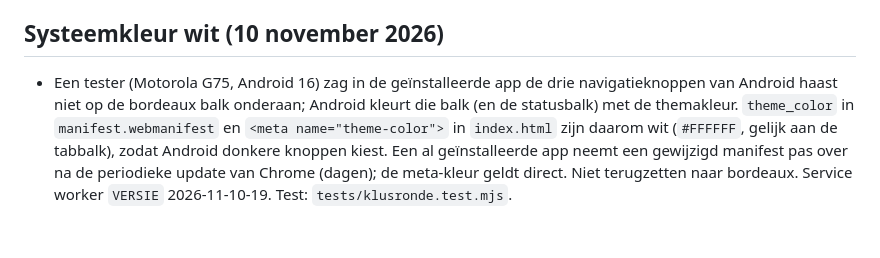
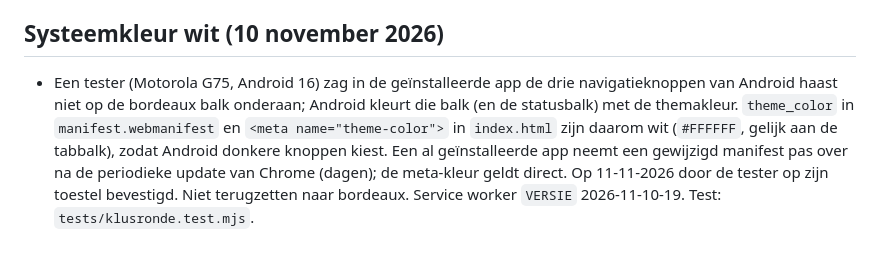
Before and after one commit to antonnoe/if-mobiel, a Markdown page: CLAUDE.md, the part around the change. Drawn GitHub-style.

Commit message:
CLAUDE.md: witte systeemkleur bevestigd op toestel tester
Co-Authored-By: Claude Opus 5.5 <noreply@anthropic.com>
Claude-Session: https://claude.ai/code/session_013586c3TDRdQEbAUvEZZ1aG

```diff
--- a/CLAUDE.md
+++ b/CLAUDE.md
@@ -589,4 +589,4 @@ Laatst nagelopen: 9 november 2026
 
 ## Systeemkleur wit (10 november 2026)
 
-- Een tester (Motorola G75, Android 16) zag in de geïnstalleerde app de drie navigatieknoppen van Android haast niet op de bordeaux balk onderaan; Android kleurt die balk (en de statusbalk) met de themakleur. `theme_color` in `manifest.webmanifest` en `<meta name="theme-color">` in `index.html` zijn daarom wit (`#FFFFFF`, gelijk aan de tabbalk), zodat Android donkere knoppen kiest. Een al geïnstalleerde app neemt een gewijzigd manifest pas over na de periodieke update van Chrome (dagen); de meta-kleur geldt direct. Niet terugzetten naar bordeaux. Service worker `VERSIE` 2026-11-10-19. Test: `tests/klusronde.test.mjs`.
+- Een tester (Motorola G75, Android 16) zag in de geïnstalleerde app de drie navigatieknoppen van Android haast niet op de bordeaux balk onderaan; Android kleurt die balk (en de statusbalk) met de themakleur. `theme_color` in `manifest.webmanifest` en `<meta name="theme-color">` in `index.html` zijn daarom wit (`#FFFFFF`, gelijk aan de tabbalk), zodat Android donkere knoppen kiest. Een al geïnstalleerde app neemt een gewijzigd manifest pas over na de periodieke update van Chrome (dagen); de meta-kleur geldt direct. Op 11-11-2026 door de tester op zijn toestel bevestigd. Niet terugzetten naar bordeaux. Service worker `VERSIE` 2026-11-10-19. Test: `tests/klusronde.test.mjs`.
```
